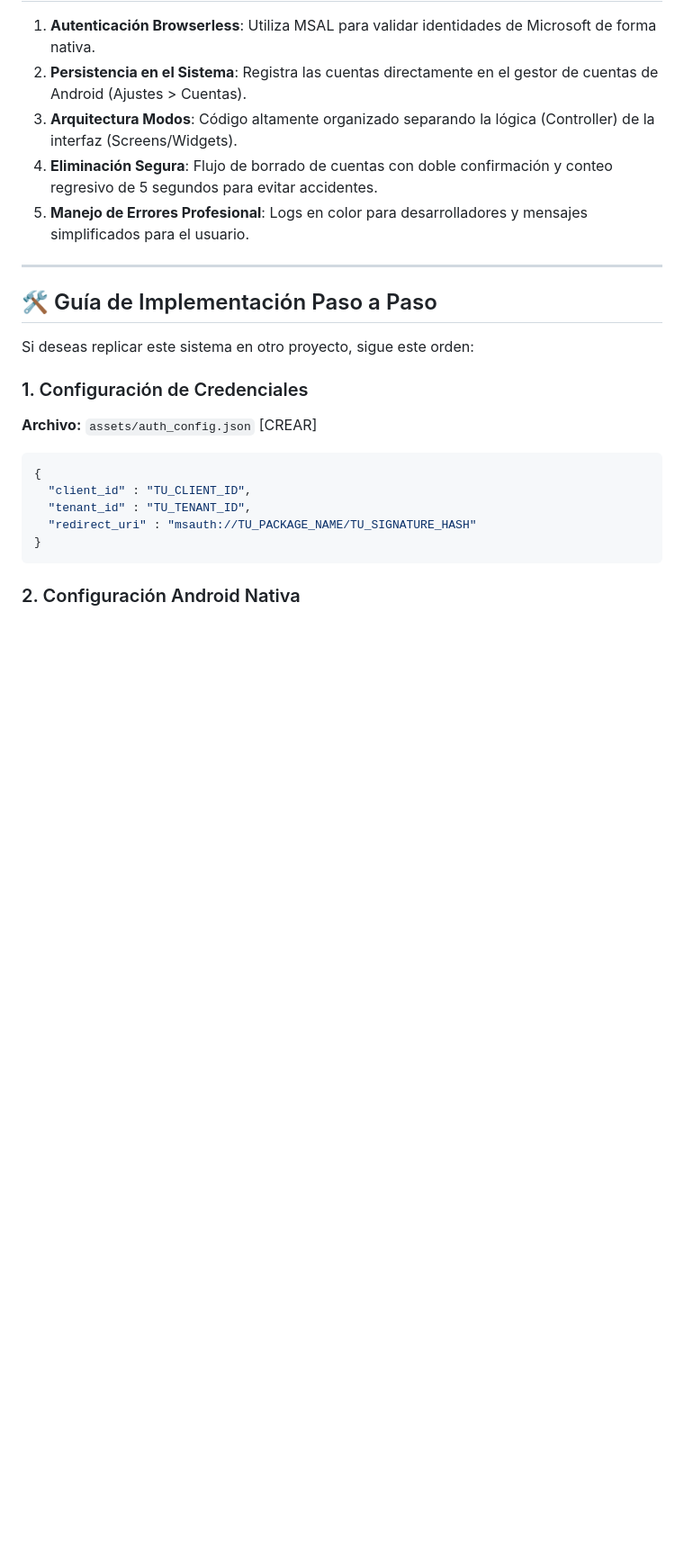
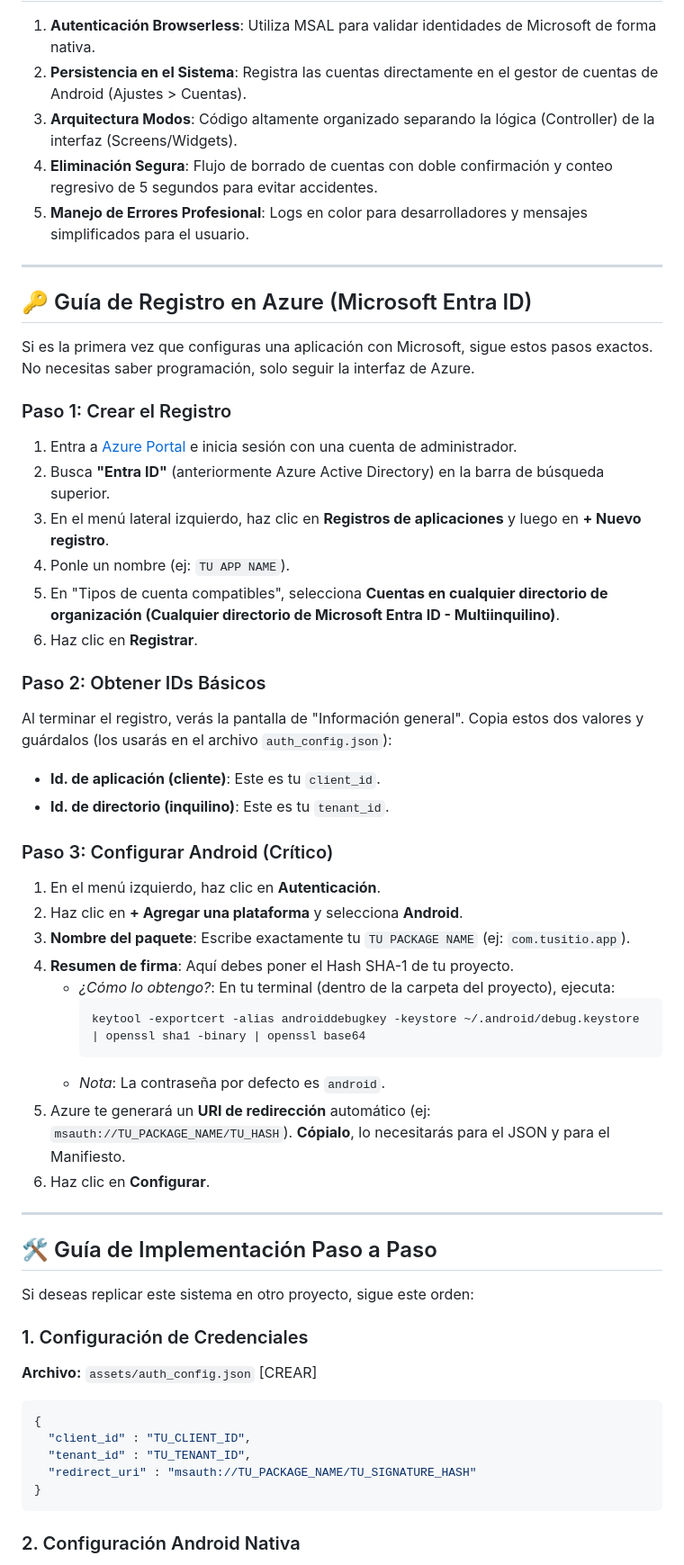
Before and after one commit to jacd007/flutter-account-manager, a Markdown page: README.md, the part around the change. Shown at 90% size. Rendered like a GitHub page; blank space fills up the shorter version.

Commit message:
saved doc v2

````diff
--- a/README.md
+++ b/README.md
@@ -9,6 +9,38 @@ Este proyecto es una implementación avanzada de autenticación con Microsoft (A
 3. **Arquitectura Modos**: Código altamente organizado separando la lógica (Controller) de la interfaz (Screens/Widgets).
 4. **Eliminación Segura**: Flujo de borrado de cuentas con doble confirmación y conteo regresivo de 5 segundos para evitar accidentes.
 5. **Manejo de Errores Profesional**: Logs en color para desarrolladores y mensajes simplificados para el usuario.
+
+---
+
+## 🔑 Guía de Registro en Azure (Microsoft Entra ID)
+
+Si es la primera vez que configuras una aplicación con Microsoft, sigue estos pasos exactos. No necesitas saber programación, solo seguir la interfaz de Azure.
+
+### Paso 1: Crear el Registro
+1. Entra a [Azure Portal](https://portal.azure.com/) e inicia sesión con una cuenta de administrador.
+2. Busca **"Entra ID"** (anteriormente Azure Active Directory) en la barra de búsqueda superior.
+3. En el menú lateral izquierdo, haz clic en **Registros de aplicaciones** y luego en **+ Nuevo registro**.
+4. Ponle un nombre (ej: `TU APP NAME`).
+5. En "Tipos de cuenta compatibles", selecciona **Cuentas en cualquier directorio de organización (Cualquier directorio de Microsoft Entra ID - Multiinquilino)**.
+6. Haz clic en **Registrar**.
+
+### Paso 2: Obtener IDs Básicos
+Al terminar el registro, verás la pantalla de "Información general". Copia estos dos valores y guárdalos (los usarás en el archivo `auth_config.json`):
+- **Id. de aplicación (cliente)**: Este es tu `client_id`.
+- **Id. de directorio (inquilino)**: Este es tu `tenant_id`.
+
+### Paso 3: Configurar Android (Crítico)
+1. En el menú izquierdo, haz clic en **Autenticación**.
+2. Haz clic en **+ Agregar una plataforma** y selecciona **Android**.
+3. **Nombre del paquete**: Escribe exactamente tu `TU PACKAGE NAME` (ej: `com.tusitio.app`).
+4. **Resumen de firma**: Aquí debes poner el Hash SHA-1 de tu proyecto.
+   - *¿Cómo lo obtengo?*: En tu terminal (dentro de la carpeta del proyecto), ejecuta:
+     ```bash
+     keytool -exportcert -alias androiddebugkey -keystore ~/.android/debug.keystore | openssl sha1 -binary | openssl base64
+     ```
+   - *Nota*: La contraseña por defecto es `android`.
+5. Azure te generará un **URI de redirección** automático (ej: `msauth://TU_PACKAGE_NAME/TU_HASH`). **Cópialo**, lo necesitarás para el JSON y para el Manifiesto.
+6. Haz clic en **Configurar**.
 
 ---
 
````
